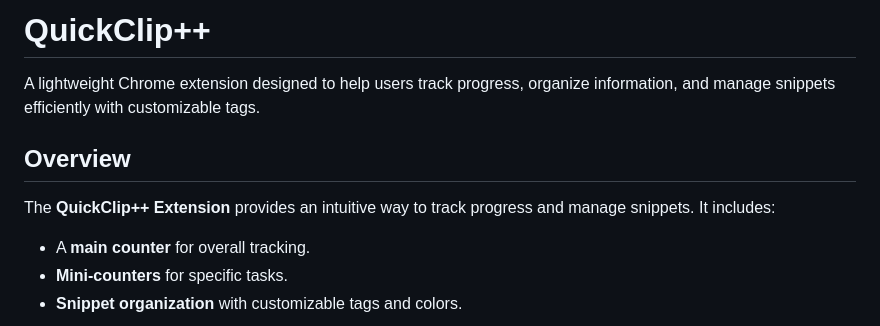
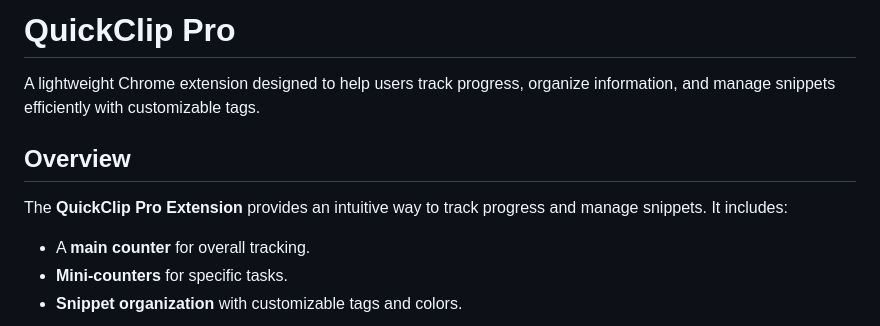
Before and after one commit to akasumitlamba/QuickClipPro, a Markdown page: README.md, the part around the change. Drawn GitHub-style.

Commit message:
Update README.md
renaming

```diff
--- a/README.md
+++ b/README.md
@@ -1,10 +1,10 @@
-# QuickClip++
+# QuickClip Pro
 
 A lightweight Chrome extension designed to help users track progress, organize information, and manage snippets efficiently with customizable tags.
 
 ## Overview
 
-The **QuickClip++ Extension** provides an intuitive way to track progress and manage snippets. It includes:
+The **QuickClip Pro Extension** provides an intuitive way to track progress and manage snippets. It includes:
 - A **main counter** for overall tracking.
 - **Mini-counters** for specific tasks.
 - **Snippet organization** with customizable tags and colors.
```
